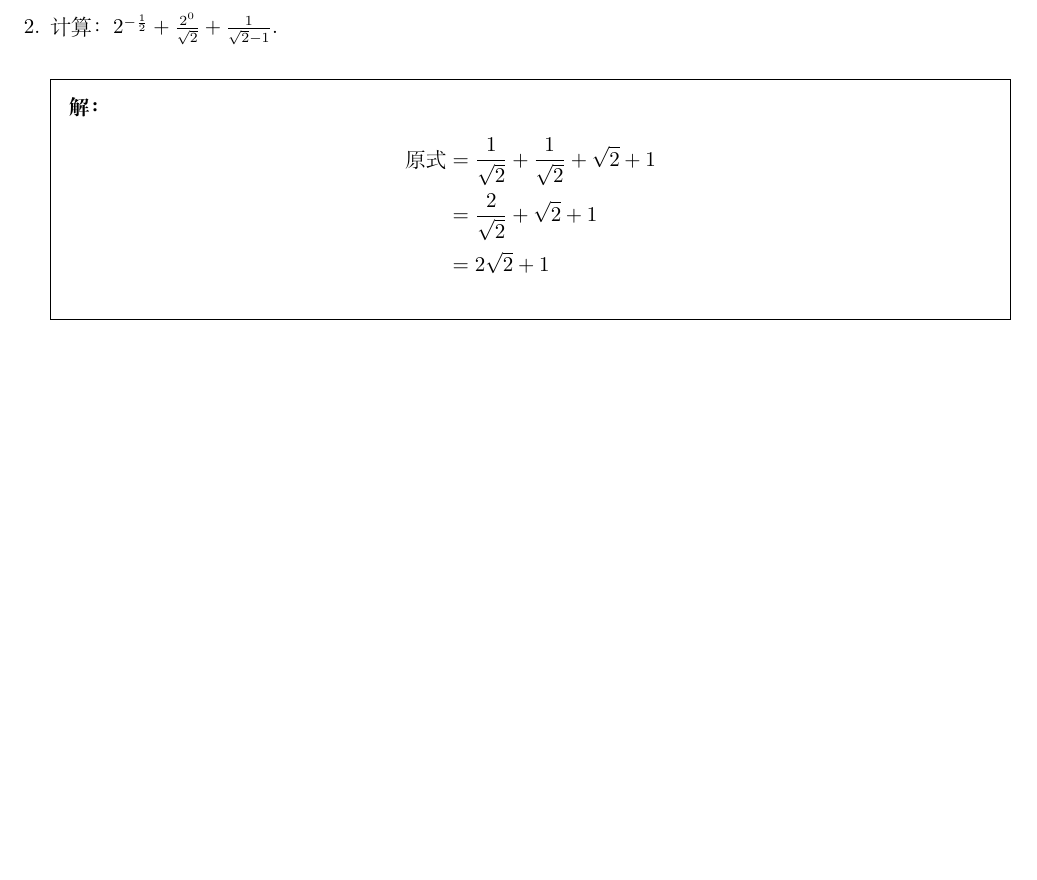
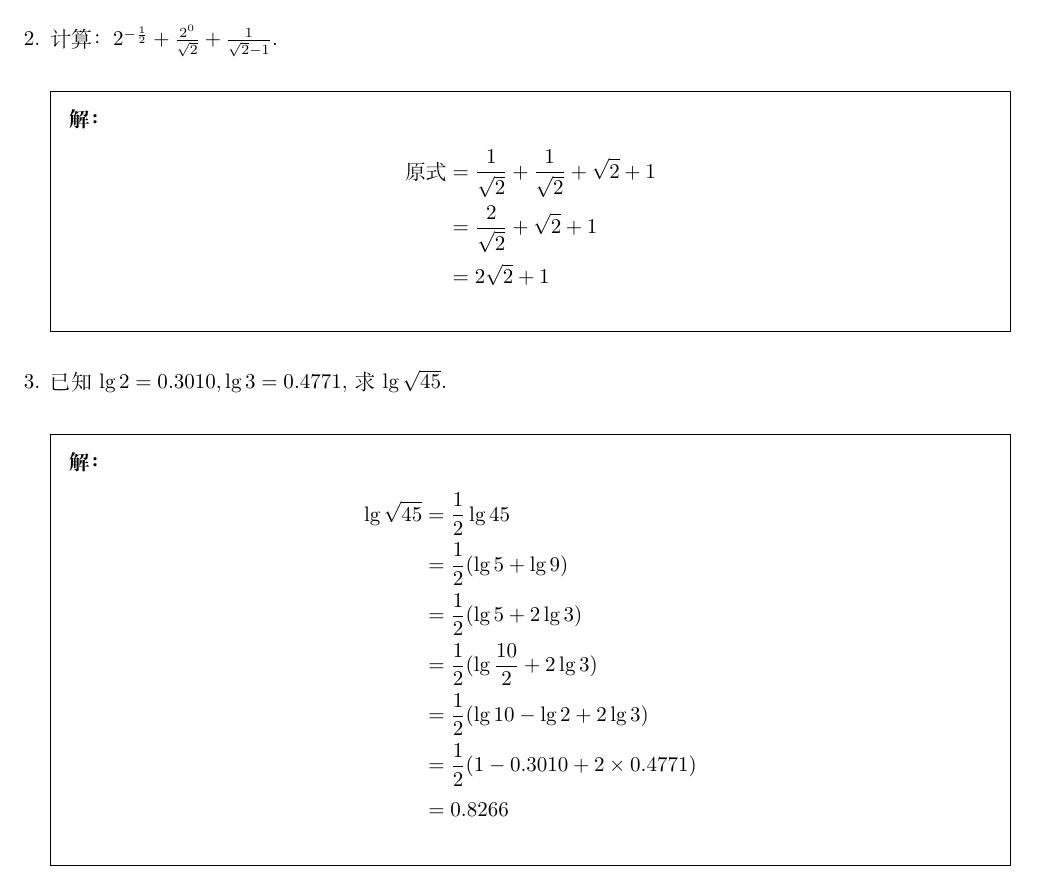
Before and after one commit to daxmate/math, a LaTeX problem sheet (1977beijing/beijing1977.tex): part of the page, cut so that both start at the same text, the shorter picture padded with empty space. Compiled offline with XeLaTeX.

Commit message:
2024年12月14日 完成每日一练

```diff
--- a/1977beijing/beijing1977.tex
+++ b/1977beijing/beijing1977.tex
@@ -24,8 +24,22 @@
 	\begin{solution}
 		\begin{align*}
 			\text{原式} & = \frac{1}{\sqrt{2}} + \frac{1}{\sqrt{2}} + \sqrt{2} + 1 \\
-			            & = \frac{2}{\sqrt{2}} + \sqrt{2} + 1                      \\
-			            & = 2\sqrt{2} + 1
+			          & = \frac{2}{\sqrt{2}} + \sqrt{2} + 1                      \\
+			          & = 2\sqrt{2} + 1
+		\end{align*}
+	\end{solution}
+
+	\question 已知 \( \lg2 = 0.3010, \lg3 = 0.4771, \) 求 \( \lg\sqrt{45} \).
+
+	\begin{solution}
+		\begin{align*}
+			\lg\sqrt{45} & = \frac12\lg{45}                        \\
+			             & = \frac12(\lg5 + \lg9)                  \\
+			             & = \frac12(\lg5 + 2\lg3)                 \\
+			             & = \frac12(\lg\frac{10}{2} + 2\lg3)      \\
+			             & = \frac12(\lg10 - \lg2 + 2\lg3)         \\
+			             & = \frac12(1 - 0.3010 + 2 \times 0.4771) \\
+			             & = 0.8266
 		\end{align*}
 	\end{solution}
 
```
